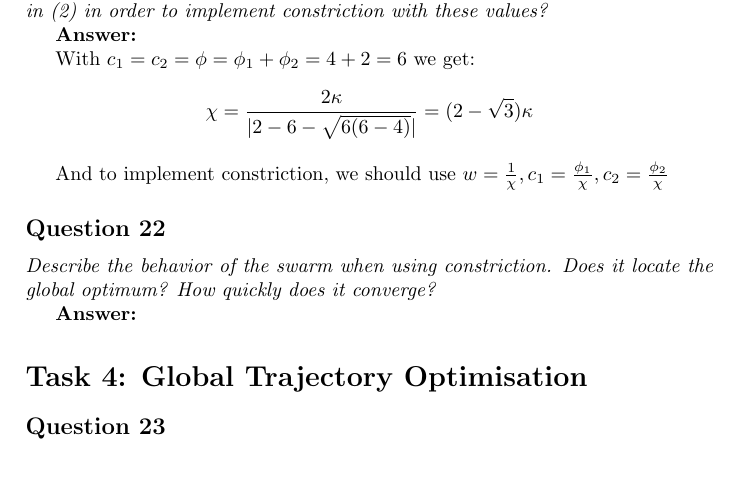
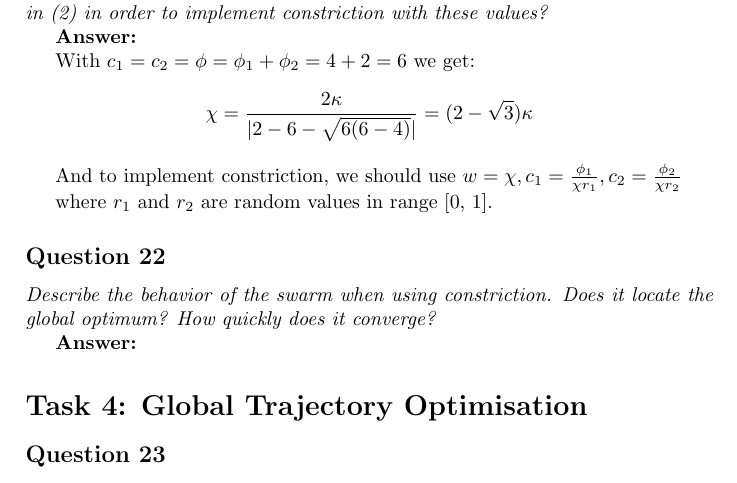
Before and after one commit to Sekvens/MachineLearning, a LaTeX problem sheet (Assignment4/report/report.tex): part of page 10 of 12, cut so that both start at the same text. Compiled offline with pdfLaTeX.

Commit message:
fixed minor fault in q21

```diff
--- a/Assignment4/report/report.tex
+++ b/Assignment4/report/report.tex
@@ -299,8 +299,10 @@ With $c_1 = c_2 = \phi = \phi_1 + \phi_2 = 4 + 2 = 6$ we get:
 \chi = \frac{2\kappa}{|2-6-\sqrt{6(6-4)}|} = (2-\sqrt{3})\kappa
 \end{align*}
 
-And to implement constriction, we should use $w = \frac{1}{\chi}, c_1 = \frac{\phi_1}{\chi}, c_2 = \frac{\phi_2}{\chi}$
+And to implement constriction, we should use $w = \chi, c_1 =
+\frac{\phi_1}{\chi r_1}, c_2 = \frac{\phi_2}{\chi r_2}$
 
+where $r_1$ and $r_2$ are random values in range [0, 1].
 \subsection*{Question 22}
 \emph{Describe the behavior of the swarm when using constriction.
 Does it locate the global optimum? How quickly does it converge?}
```
